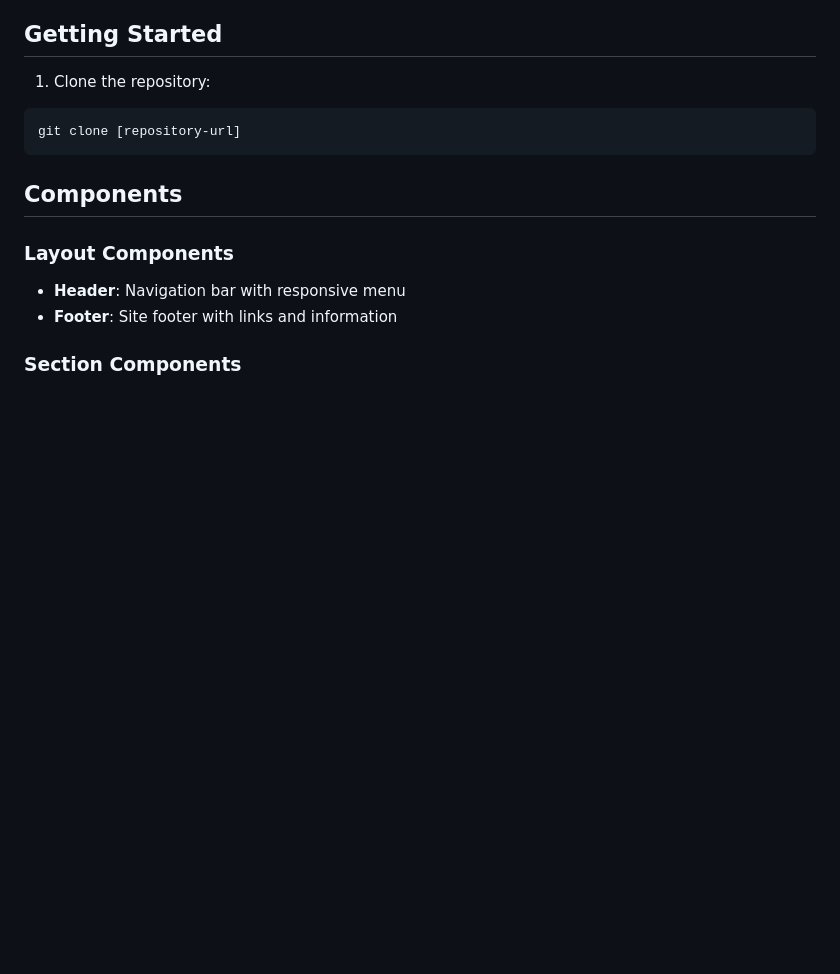
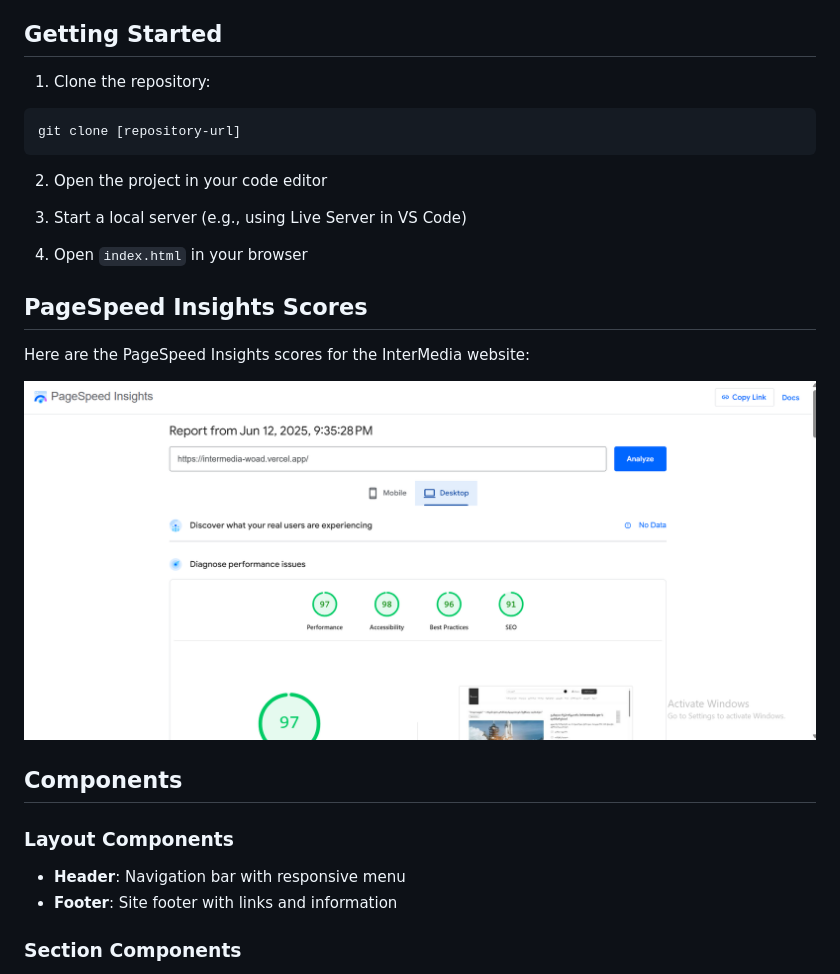
Before and after one commit to Sosokantaria/intermedia, a Markdown page: README.md, the part around the change. Drawn GitHub-style; pictures changed too: assets/pagespeed_insights.png (added); blank space fills up the shorter version.

Commit message:
Add PageSpeed Insights section to README and include score image
- Updated README.md to include instructions for starting the project locally.
- Added a new section for PageSpeed Insights scores with an accompanying image asset for better performance visibility.
- Introduced assets/pagespeed_insights.png to display the PageSpeed scores.

````diff
--- a/README.md
+++ b/README.md
@@ -64,6 +64,18 @@ InterMedia/
 git clone [repository-url]
 ```
 
+2. Open the project in your code editor
+
+3. Start a local server (e.g., using Live Server in VS Code)
+
+4. Open `index.html` in your browser
+
+## PageSpeed Insights Scores
+
+Here are the PageSpeed Insights scores for the InterMedia website:
+
+![PageSpeed Insights Score](assets/pagespeed_insights.png)
+
 ## Components
 
 ### Layout Components
````
